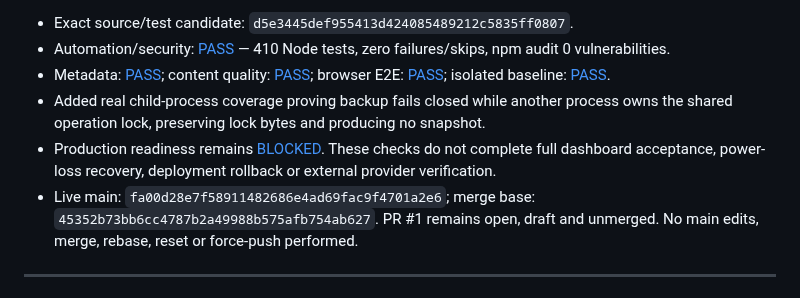
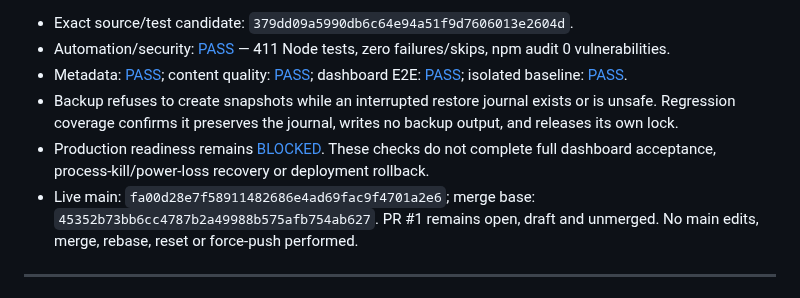
Before and after one commit to clickerrish-art/YT-AUTO-VISE, a Markdown page: OPERATIONS.md, the part around one of its changes. Rendered like a GitHub page.

Commit message:
Refresh operations checkpoint with latest recovery guard

```diff
--- a/OPERATIONS.md
+++ b/OPERATIONS.md
@@ -2,10 +2,11 @@
 
-- Exact source/test candidate: `d5e3445def955413d424085489212c5835ff0807`.
-- Automation/security: [PASS](https://github.com/clickerrish-art/YT-AUTO-VISE/actions/runs/40764160063) — 410 Node tests, zero failures/skips, npm audit 0 vulnerabilities.
-- Metadata: [PASS](https://github.com/clickerrish-art/YT-AUTO-VISE/actions/runs/40764160114); content quality: [PASS](https://github.com/clickerrish-art/YT-AUTO-VISE/actions/runs/40764160204); browser E2E: [PASS](https://github.com/clickerrish-art/YT-AUTO-VISE/actions/runs/40764160061); isolated baseline: [PASS](https://github.com/clickerrish-art/YT-AUTO-VISE/actions/runs/40764148454).
-- Added real child-process coverage proving backup fails closed while another process owns the shared operation lock, preserving lock bytes and producing no snapshot.
-- Production readiness remains [BLOCKED](https://github.com/clickerrish-art/YT-AUTO-VISE/actions/runs/40764160031). These checks do not complete full dashboard acceptance, power-loss recovery, deployment rollback or external provider verification.
+- Exact source/test candidate: `379dd09a5990db6c64e94a51f9d7606013e2604d`.
+- Automation/security: [PASS](https://github.com/clickerrish-art/YT-AUTO-VISE/actions/runs/40764633734) — 411 Node tests, zero failures/skips, npm audit 0 vulnerabilities.
+- Metadata: [PASS](https://github.com/clickerrish-art/YT-AUTO-VISE/actions/runs/40764633578); content quality: [PASS](https://github.com/clickerrish-art/YT-AUTO-VISE/actions/runs/40764633488); dashboard E2E: [PASS](https://github.com/clickerrish-art/YT-AUTO-VISE/actions/runs/40764633651); isolated baseline: [PASS](https://github.com/clickerrish-art/YT-AUTO-VISE/actions/runs/40764633501).
+- Backup refuses to create snapshots while an interrupted restore journal exists or is unsafe. Regression coverage confirms it preserves the journal, writes no backup output, and releases its own lock.
+- Production readiness remains [BLOCKED](https://github.com/clickerrish-art/YT-AUTO-VISE/actions/runs/40764633515). These checks do not complete full dashboard acceptance, process-kill/power-loss recovery or deployment rollback.
 - Live main: `fa00d28e7f58911482686e4ad69fac9f4701a2e6`; merge base: `45352b73bb6cc4787b2a49988b575afb754ab627`. PR #1 remains open, draft and unmerged. No main edits, merge, rebase, reset or force-push performed.
+
 
 ---
 
```
Also changed, not shown: other parts of OPERATIONS.md (+1 -1 lines).
